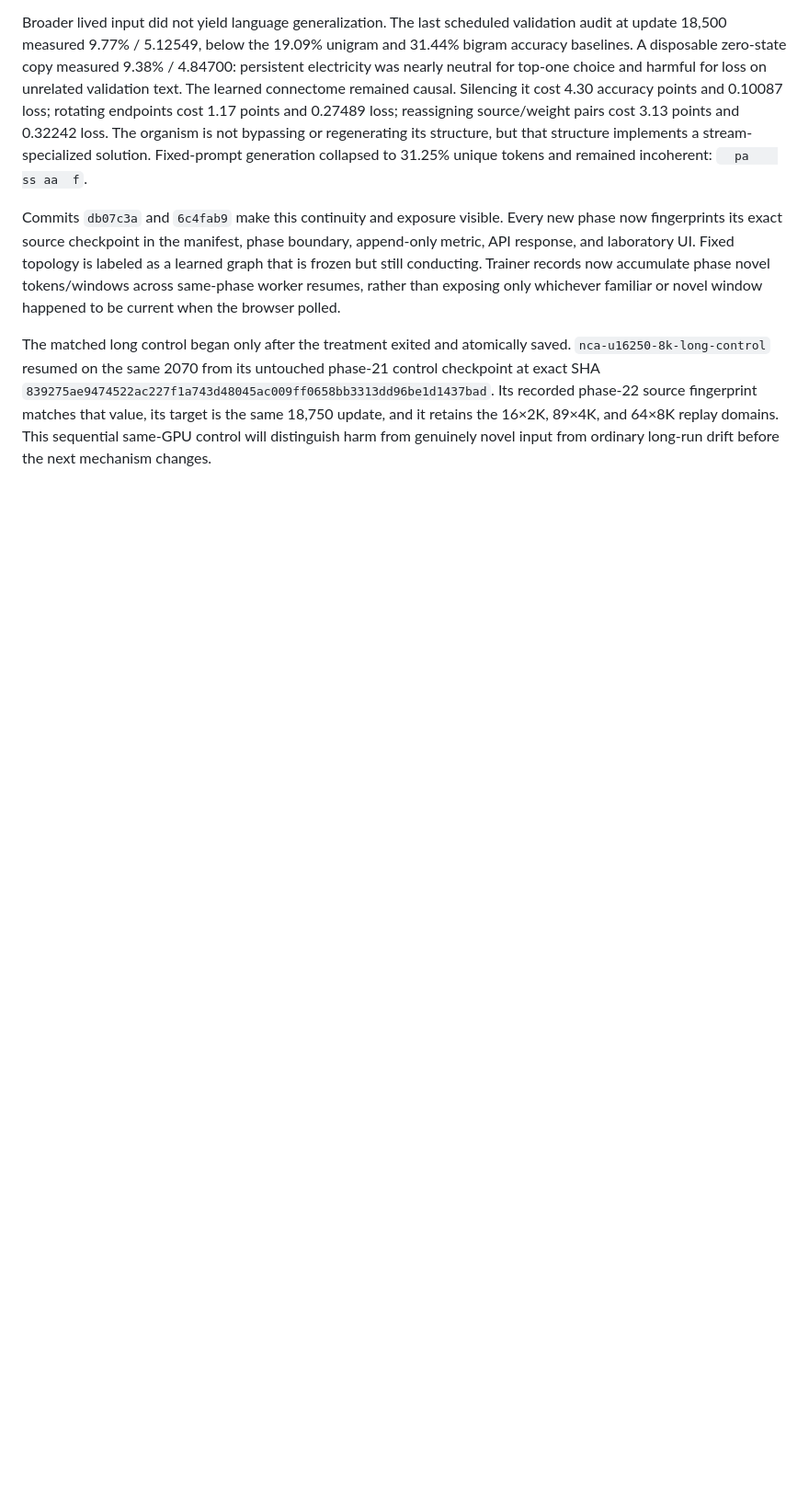
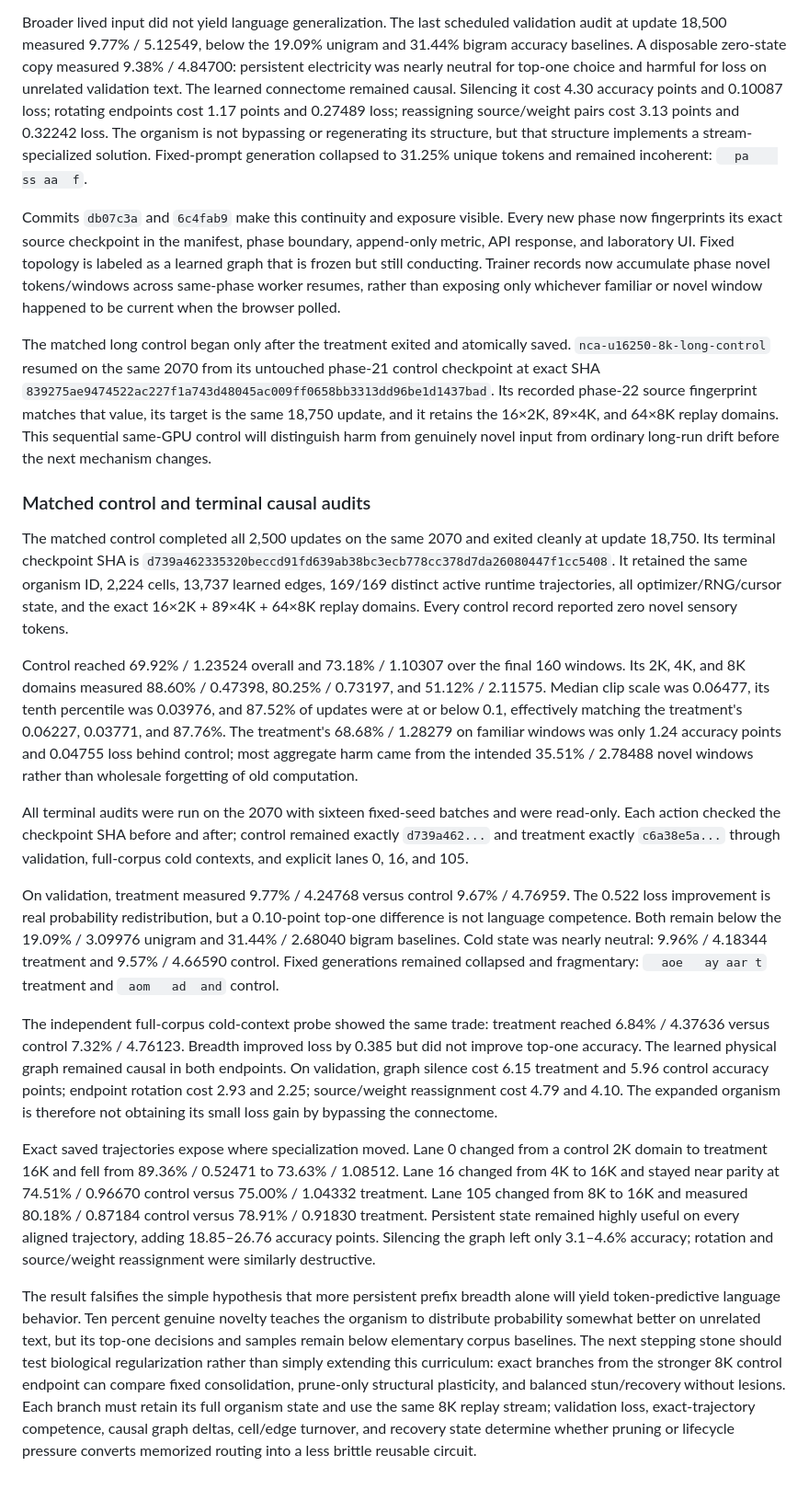
Before and after one commit to MLTQ/petridish, a Markdown page: docs/experiment-results.md, the part around the change. Shown at 92% size. Drawn GitHub-style; blank space fills up the shorter version.

Commit message:
record matched persistent breadth result

```diff
--- a/docs/experiment-results.md
+++ b/docs/experiment-results.md
@@ -1553,3 +1553,64 @@ Its recorded phase-22 source fingerprint matches that value, its target is the s
 18,750 update, and it retains the 16×2K, 89×4K, and 64×8K replay domains. This
 sequential same-GPU control will distinguish harm from genuinely novel input from
 ordinary long-run drift before the next mechanism changes.
+
+### Matched control and terminal causal audits
+
+The matched control completed all 2,500 updates on the same 2070 and exited cleanly
+at update 18,750. Its terminal checkpoint SHA is
+`d739a462335320beccd91fd639ab38bc3ecb778cc378d7da26080447f1cc5408`.
+It retained the same organism ID, 2,224 cells, 13,737 learned edges, 169/169 distinct
+active runtime trajectories, all optimizer/RNG/cursor state, and the exact
+16×2K + 89×4K + 64×8K replay domains. Every control record reported zero novel
+sensory tokens.
+
+Control reached 69.92% / 1.23524 overall and 73.18% / 1.10307 over the final 160
+windows. Its 2K, 4K, and 8K domains measured 88.60% / 0.47398, 80.25% / 0.73197,
+and 51.12% / 2.11575. Median clip scale was 0.06477, its tenth percentile was
+0.03976, and 87.52% of updates were at or below 0.1, effectively matching the
+treatment's 0.06227, 0.03771, and 87.76%. The treatment's 68.68% / 1.28279 on
+familiar windows was only 1.24 accuracy points and 0.04755 loss behind control;
+most aggregate harm came from the intended 35.51% / 2.78488 novel windows rather
+than wholesale forgetting of old computation.
+
+All terminal audits were run on the 2070 with sixteen fixed-seed batches and were
+read-only. Each action checked the checkpoint SHA before and after; control remained
+exactly `d739a462...` and treatment exactly `c6a38e5a...` through validation,
+full-corpus cold contexts, and explicit lanes 0, 16, and 105.
+
+On validation, treatment measured 9.77% / 4.24768 versus control 9.67% / 4.76959.
+The 0.522 loss improvement is real probability redistribution, but a 0.10-point
+top-one difference is not language competence. Both remain below the 19.09% /
+3.09976 unigram and 31.44% / 2.68040 bigram baselines. Cold state was nearly neutral:
+9.96% / 4.18344 treatment and 9.57% / 4.66590 control. Fixed generations remained
+collapsed and fragmentary: `  aoe   ay aar t` treatment and `  aom   ad  and `
+control.
+
+The independent full-corpus cold-context probe showed the same trade: treatment
+reached 6.84% / 4.37636 versus control 7.32% / 4.76123. Breadth improved loss by
+0.385 but did not improve top-one accuracy. The learned physical graph remained
+causal in both endpoints. On validation, graph silence cost 6.15 treatment and 5.96
+control accuracy points; endpoint rotation cost 2.93 and 2.25; source/weight
+reassignment cost 4.79 and 4.10. The expanded organism is therefore not obtaining
+its small loss gain by bypassing the connectome.
+
+Exact saved trajectories expose where specialization moved. Lane 0 changed from a
+control 2K domain to treatment 16K and fell from 89.36% / 0.52471 to 73.63% /
+1.08512. Lane 16 changed from 4K to 16K and stayed near parity at 74.51% / 0.96670
+control versus 75.00% / 1.04332 treatment. Lane 105 changed from 8K to 16K and
+measured 80.18% / 0.87184 control versus 78.91% / 0.91830 treatment. Persistent
+state remained highly useful on every aligned trajectory, adding 18.85–26.76
+accuracy points. Silencing the graph left only 3.1–4.6% accuracy; rotation and
+source/weight reassignment were similarly destructive.
+
+The result falsifies the simple hypothesis that more persistent prefix breadth alone
+will yield token-predictive language behavior. Ten percent genuine novelty teaches
+the organism to distribute probability somewhat better on unrelated text, but its
+top-one decisions and samples remain below elementary corpus baselines. The next
+stepping stone should test biological regularization rather than simply extending
+this curriculum: exact branches from the stronger 8K control endpoint can compare
+fixed consolidation, prune-only structural plasticity, and balanced stun/recovery
+without lesions. Each branch must retain its full organism state and use the same
+8K replay stream; validation loss, exact-trajectory competence, causal graph deltas,
+cell/edge turnover, and recovery state determine whether pruning or lifecycle
+pressure converts memorized routing into a less brittle reusable circuit.
```
